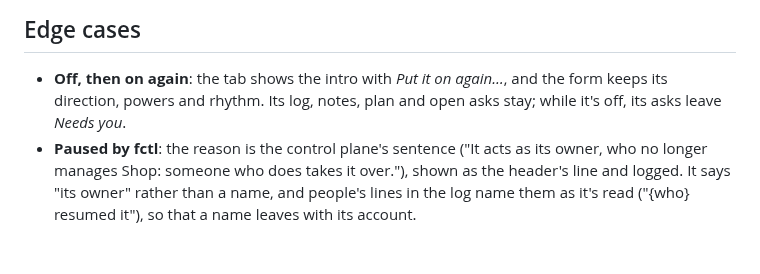
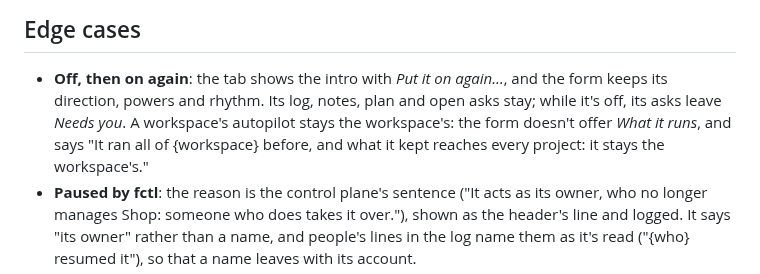
Before and after one commit to hyperstructure/design, a Markdown page: docs/web-app/autopilot.md, the part around the change. Rendered like a GitHub page; blank space fills up the shorter version.

Commit message:
docs(web-app): a workspace's autopilot stays the workspace's

```diff
--- a/docs/web-app/autopilot.md
+++ b/docs/web-app/autopilot.md
@@ -196,7 +196,9 @@ Everything polls while the tab is open: every 4 s while its session works, 15 s
 ## Edge cases
 
 - **Off, then on again**: the tab shows the intro with *Put it on again…*, and the form keeps its direction, powers and
-  rhythm. Its log, notes, plan and open asks stay; while it's off, its asks leave *Needs you*.
+  rhythm. Its log, notes, plan and open asks stay; while it's off, its asks leave *Needs you*. A workspace's autopilot
+  stays the workspace's: the form doesn't offer *What it runs*, and says "It ran all of {workspace} before, and what it
+  kept reaches every project: it stays the workspace's."
 - **Paused by fctl**: the reason is the control plane's sentence ("It acts as its owner, who no longer manages Shop:
   someone who does takes it over."), shown as the header's line and logged. It says "its owner" rather than a name, and
   people's lines in the log name them as it's read ("{who} resumed it"), so that a name leaves with its account.
```
